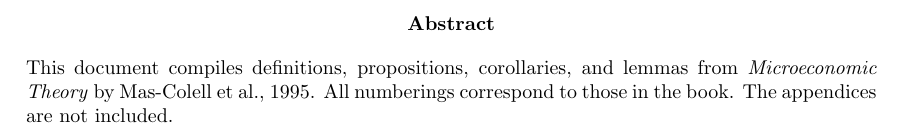
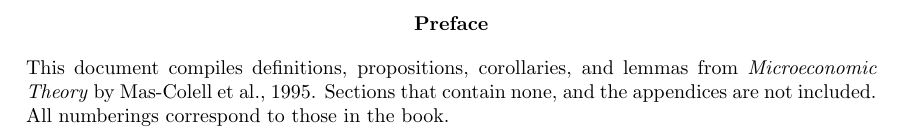
Before and after one commit to thorepet/mwg-review, a LaTeX thesis (main.tex): part of page 2 of 66, cut at the place of the change. Compiled offline with pdfLaTeX.

Commit message:
Update abstract/preface.

```diff
--- a/main.tex
+++ b/main.tex
@@ -56,10 +56,11 @@
 \begin{document}
 \maketitle
 
+\renewcommand{\abstractname}{Preface}
 \begin{abstract}
 	This document compiles definitions, propositions, corollaries, and lemmas from \citetitle{mas1995microeconomic} by \cite{mas1995microeconomic}.
+	Sections that contain none, and the appendices are not included.
 	All numberings correspond to those in the book.
-	The appendices are not included.
 \end{abstract}
 
 \tableofcontents
```
Also changed, not shown: main.pdf.
